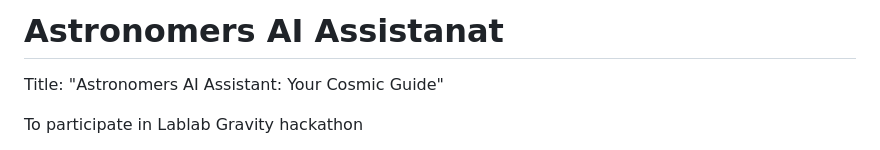
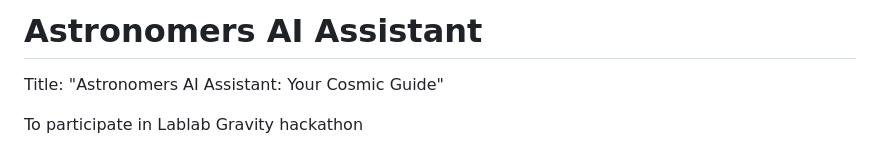
Before and after one commit to Abdulrhman-Alghamdi7/Astronomers-AI-Assistant, a Markdown page: README.md, the part around the change. GitHub-like rendering.

```diff
--- a/README.md
+++ b/README.md
@@ -1,4 +1,4 @@
-# Astronomers AI Assistanat
+# Astronomers AI Assistant
 Title: "Astronomers AI Assistant: Your Cosmic Guide"
 
 To participate in Lablab Gravity hackathon
```
